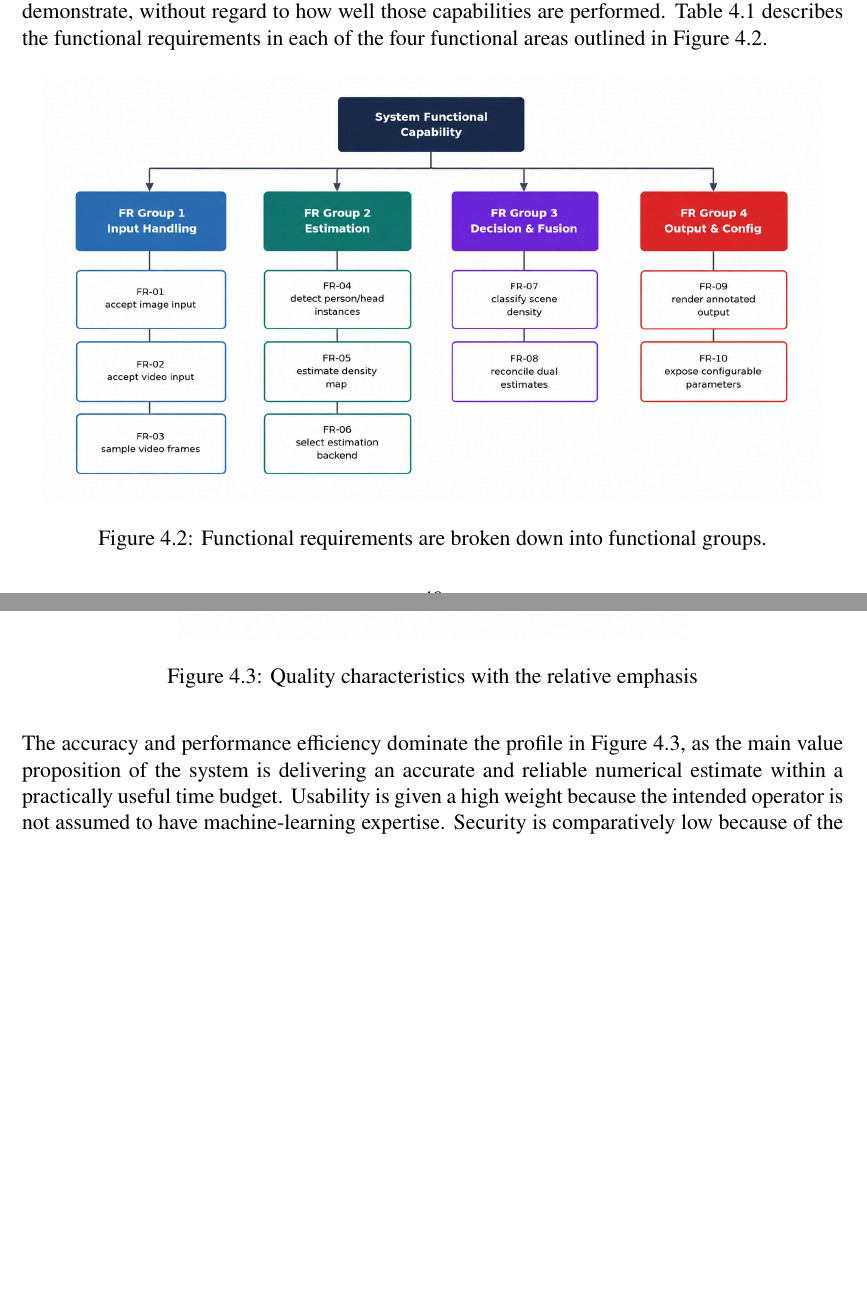
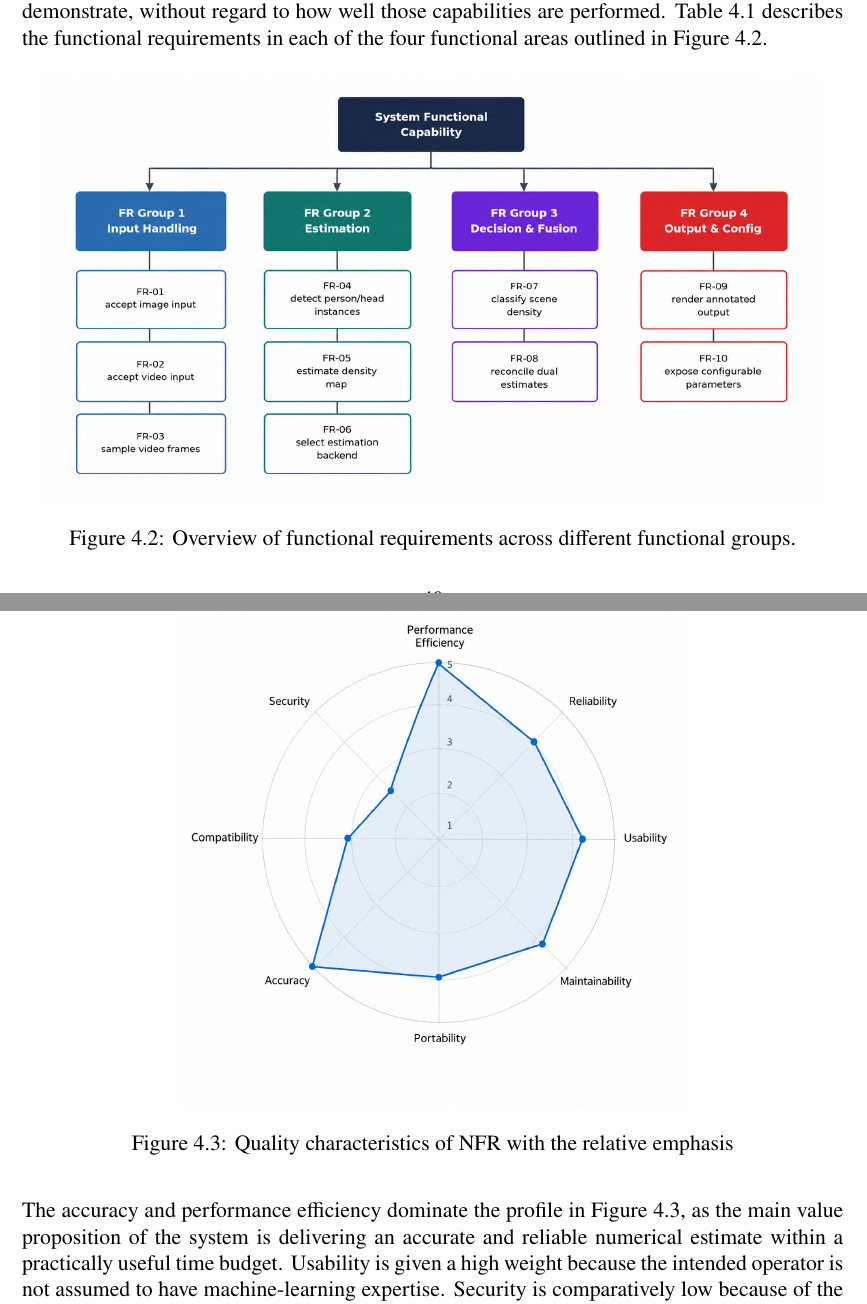
Before and after one commit to masum184e/spl_03, a LaTeX document (final_report/main.tex, which reads final_report/chapters/SPL_03_Final_Report_Chapter_4.tex): two parts of pages 40 and 42 of 82, joined at a grey line, cut so that both start at the same text, the shorter picture padded with empty space. Compiled offline with pdfLaTeX.

Commit message:
fix: resolve long caption issue

```diff
--- a/final_report/chapters/SPL_03_Final_Report_Chapter_4.tex
+++ b/final_report/chapters/SPL_03_Final_Report_Chapter_4.tex
@@ -43,7 +43,7 @@ Functional requirements define the observable behaviour and capabilities that th
 \begin{figure}[H]
     \centering
     \includegraphics[width=0.95\textwidth]{figures/fr_decomposition.png}
-    \caption{Functional requirements are broken down into functional groups.}
+    \caption{Overview of functional requirements across different functional groups.}
     \label{fig:frtree}
 \end{figure}
 
@@ -143,7 +143,7 @@ Non-functional requirements constrain how the system operates and specify qualit
 \begin{figure}[H]
     \centering
     \includegraphics[width=0.62\textwidth]{figures/nfr_radar.png}
-    \caption{Quality characteristics with the relative emphasis}
+    \caption{Quality characteristics of NFR with the relative emphasis}
     \label{fig:nfrradar}
 \end{figure}
 
```
